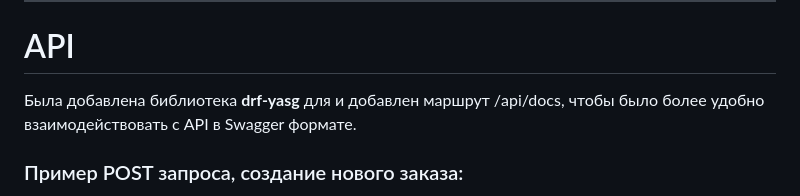
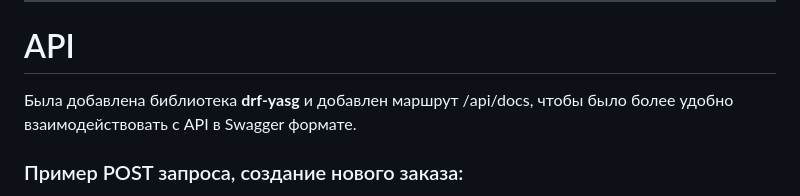
Before and after one commit to ramissabirzyanov/Effective-Mobile-task, a Markdown page: README.md, the part around the change. Rendered like a GitHub page.

```diff
--- a/README.md
+++ b/README.md
@@ -25,7 +25,7 @@
 
 # API
 
-Была добавлена библиотека **drf-yasg** для и добавлен маршрут /api/docs,
+Была добавлена библиотека **drf-yasg** и добавлен маршрут /api/docs,
 чтобы было более удобно взаимодействовать с API в Swagger формате.
 ### Пример POST запроса, создание нового заказа:
   {
```
